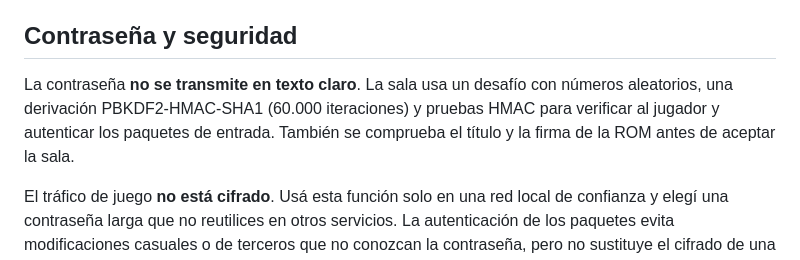
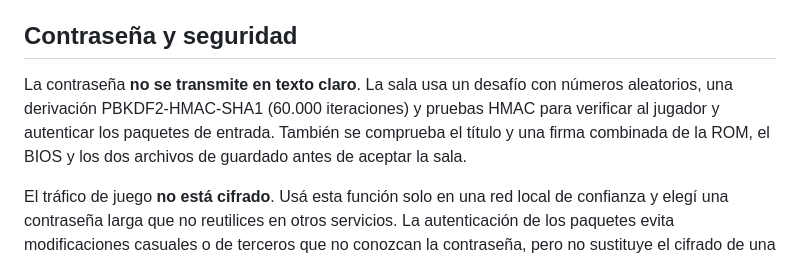
Before and after one commit to maldonadobenjamin2009/S-aTrilogy, a Markdown page: docs/LAN.md, the part around the change. Rendered like a GitHub page.

Commit message:
Explain deterministic starting-state compatibility check

```diff
--- a/docs/LAN.md
+++ b/docs/LAN.md
@@ -32,7 +32,7 @@ Los dos dispositivos deben estar en la misma red local y poder comunicarse entre
 
 ## Contraseña y seguridad
 
-La contraseña **no se transmite en texto claro**. La sala usa un desafío con números aleatorios, una derivación PBKDF2-HMAC-SHA1 (60.000 iteraciones) y pruebas HMAC para verificar al jugador y autenticar los paquetes de entrada. También se comprueba el título y la firma de la ROM antes de aceptar la sala.
+La contraseña **no se transmite en texto claro**. La sala usa un desafío con números aleatorios, una derivación PBKDF2-HMAC-SHA1 (60.000 iteraciones) y pruebas HMAC para verificar al jugador y autenticar los paquetes de entrada. También se comprueba el título y una firma combinada de la ROM, el BIOS y los dos archivos de guardado antes de aceptar la sala.
 
 El tráfico de juego **no está cifrado**. Usá esta función solo en una red local de confianza y elegí una contraseña larga que no reutilices en otros servicios. La autenticación de los paquetes evita modificaciones casuales o de terceros que no conozcan la contraseña, pero no sustituye el cifrado de una VPN o de una red segura.
 
```
